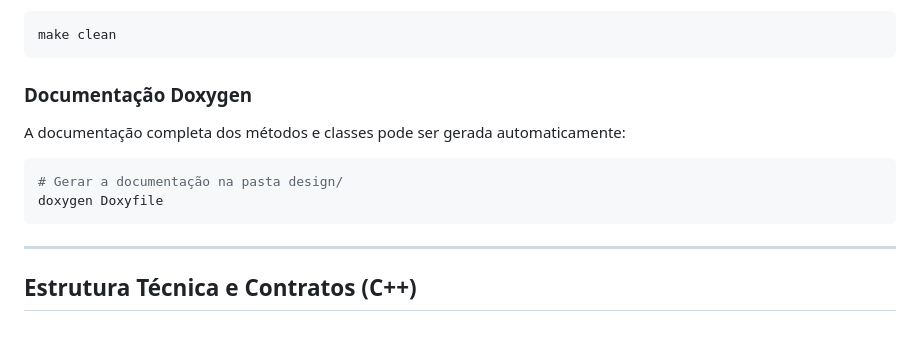
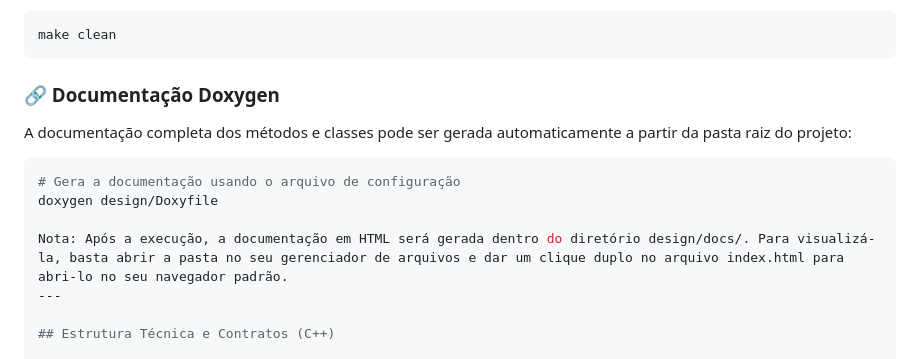
Before and after one commit to WillianJunior/PDS2-2026-PF-grupo2, a Markdown page: README.md, the part around the change. GitHub-like rendering; blank space fills up the shorter version.

Commit message:
corrige caminho do Doxyfile e adiciona instrução para abrir o HTML no README

````diff
--- a/README.md
+++ b/README.md
@@ -76,14 +76,15 @@ Para remover a pasta `build/`, os executáveis e os arquivos temporários de cov
 make clean
 ```
 
-### Documentação Doxygen
-A documentação completa dos métodos e classes pode ser gerada automaticamente:
+### 🔗 Documentação Doxygen
+
+A documentação completa dos métodos e classes pode ser gerada automaticamente a partir da pasta raiz do projeto:
 
 ```bash
-# Gerar a documentação na pasta design/
-doxygen Doxyfile
-```
+# Gera a documentação usando o arquivo de configuração
+doxygen design/Doxyfile
 
+Nota: Após a execução, a documentação em HTML será gerada dentro do diretório design/docs/. Para visualizá-la, basta abrir a pasta no seu gerenciador de arquivos e dar um clique duplo no arquivo index.html para abri-lo no seu navegador padrão.
 ---
 
 ## Estrutura Técnica e Contratos (C++)
````
